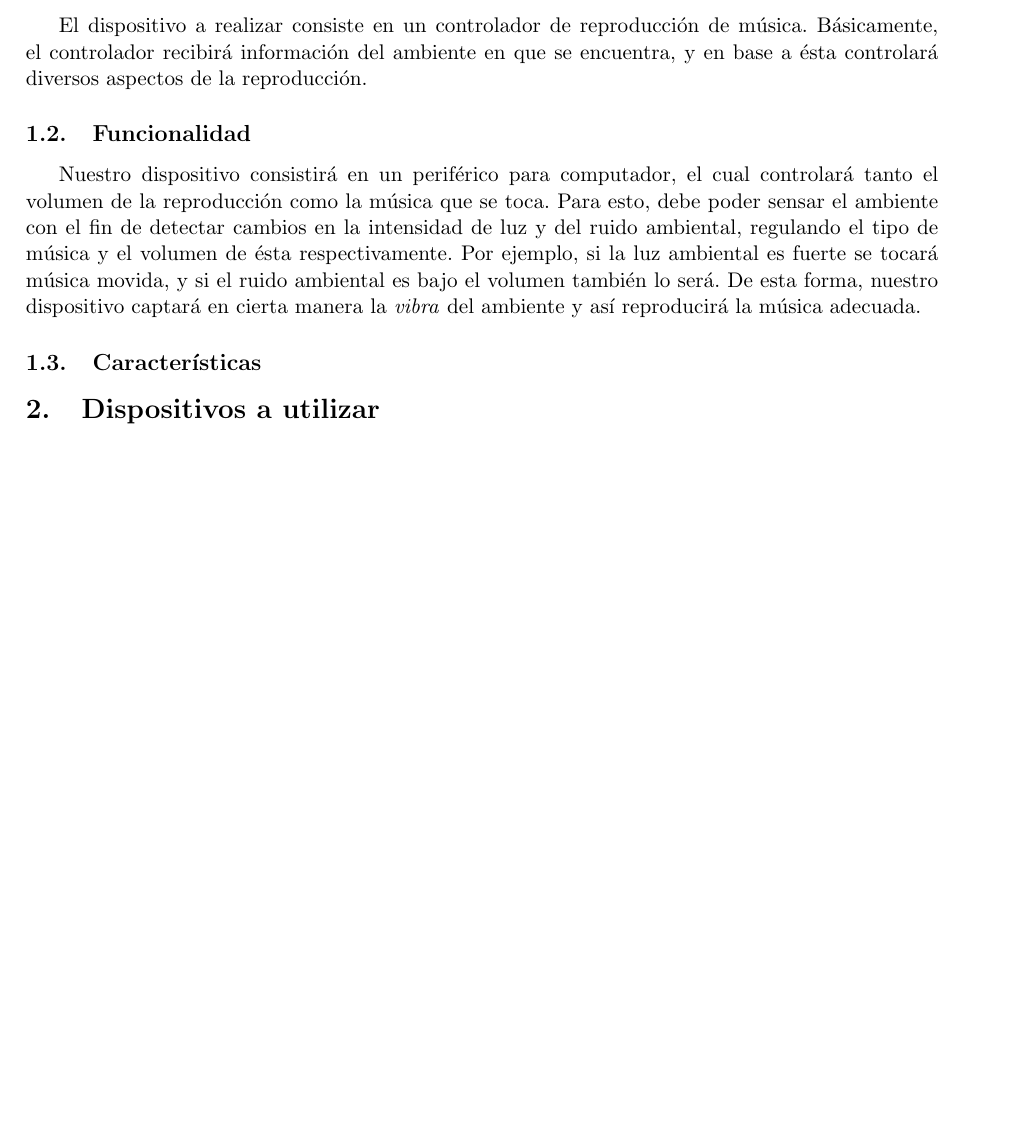
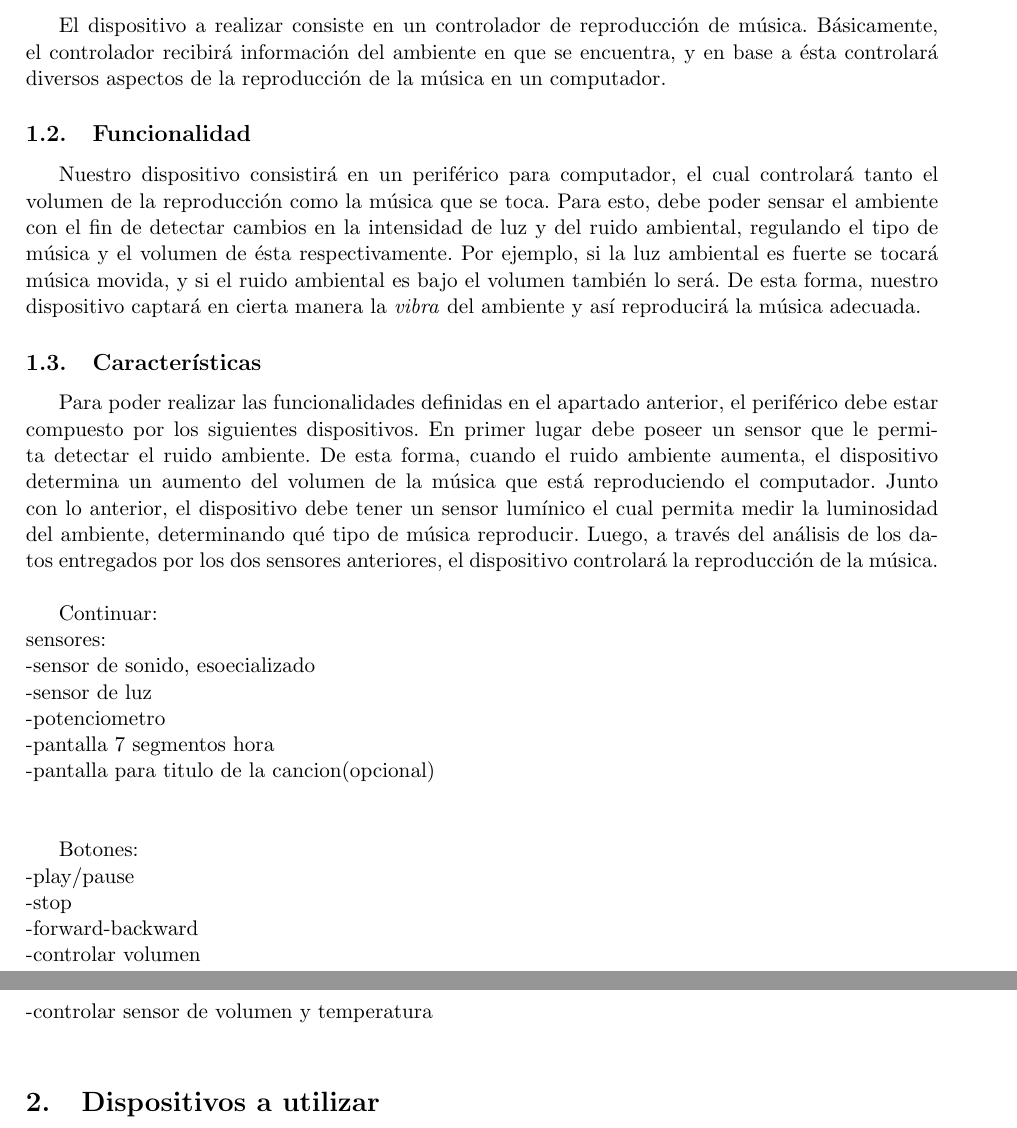
Before and after one commit to taarriag/g11music, a LaTeX document (Documentos/Entrega 1.tex): part of page 3 of 3 before the commit and two parts of pages 3 and 4 of 4 after it, the two joined at a grey line, cut so that both start at the same text, the shorter picture padded with empty space. Compiled offline with pdfLaTeX; the source files are stored in an older character set and shown here as Unicode.

Commit message:
Comncé con las características del dispoditivo. puse una lista de las cosas que hay que continuar hablando en esa parte

```diff
--- a/Documentos/Entrega 1.tex
+++ b/Documentos/Entrega 1.tex
@@ -44,13 +44,34 @@
 \newpage
 \section{Descripción del proyecto}
 \subsection{Descripción general}
-El dispositivo a realizar consiste en un controlador de reproducción de música. Básicamente, el controlador recibirá información del ambiente en que se encuentra, y en base a ésta controlará diversos aspectos de la reproducción.
+El dispositivo a realizar consiste en un controlador de reproducción de música. Básicamente, el controlador recibirá información del ambiente en que se encuentra, y en base a ésta controlará diversos aspectos de la reproducción de la música en un computador.
 
 \subsection{Funcionalidad}
 Nuestro dispositivo consistirá en un periférico para computador, el cual controlará tanto el volumen de la reproducción como la música que se toca. Para esto, debe poder sensar el ambiente con el fin de detectar cambios en la intensidad de luz y del ruido ambiental, regulando el tipo de música y el volumen de ésta respectivamente.
 Por ejemplo, si la luz ambiental es fuerte se tocará música movida, y si el ruido ambiental es bajo el volumen también lo será. De esta forma, nuestro dispositivo captará en cierta manera la \textit{vibra} del ambiente y así reproducirá la música adecuada.
 
+
+
+
 \subsection{Características}
+Para poder realizar las funcionalidades definidas en el apartado anterior, el periférico debe estar compuesto por los siguientes dispositivos. En primer lugar debe poseer un sensor que le permita detectar el ruido ambiente. De esta forma, cuando el ruido ambiente aumenta, el dispositivo determina un aumento del volumen de la música que está reproduciendo el computador. Junto con lo anterior, el dispositivo debe tener un sensor lumínico el cual permita medir la luminosidad del ambiente, determinando qué tipo de música reproducir. Luego, a través del análisis de los datos entregados por los dos sensores anteriores, el dispositivo controlará la reproducción de la música.\\
+
+Continuar:\\
+sensores:\\
+-sensor de sonido, esoecializado\\
+-sensor de luz\\
+-potenciometro\\
+-pantalla 7 segmentos hora\\
+-pantalla para titulo de la cancion(opcional)\\
+\\
+
+Botones:\\
+-play/pause\\
+-stop\\
+-forward-backward\\
+-controlar volumen\\
+-controlar sensor de volumen y temperatura\\
+
 
 
 \section{Dispositivos a utilizar}
```
